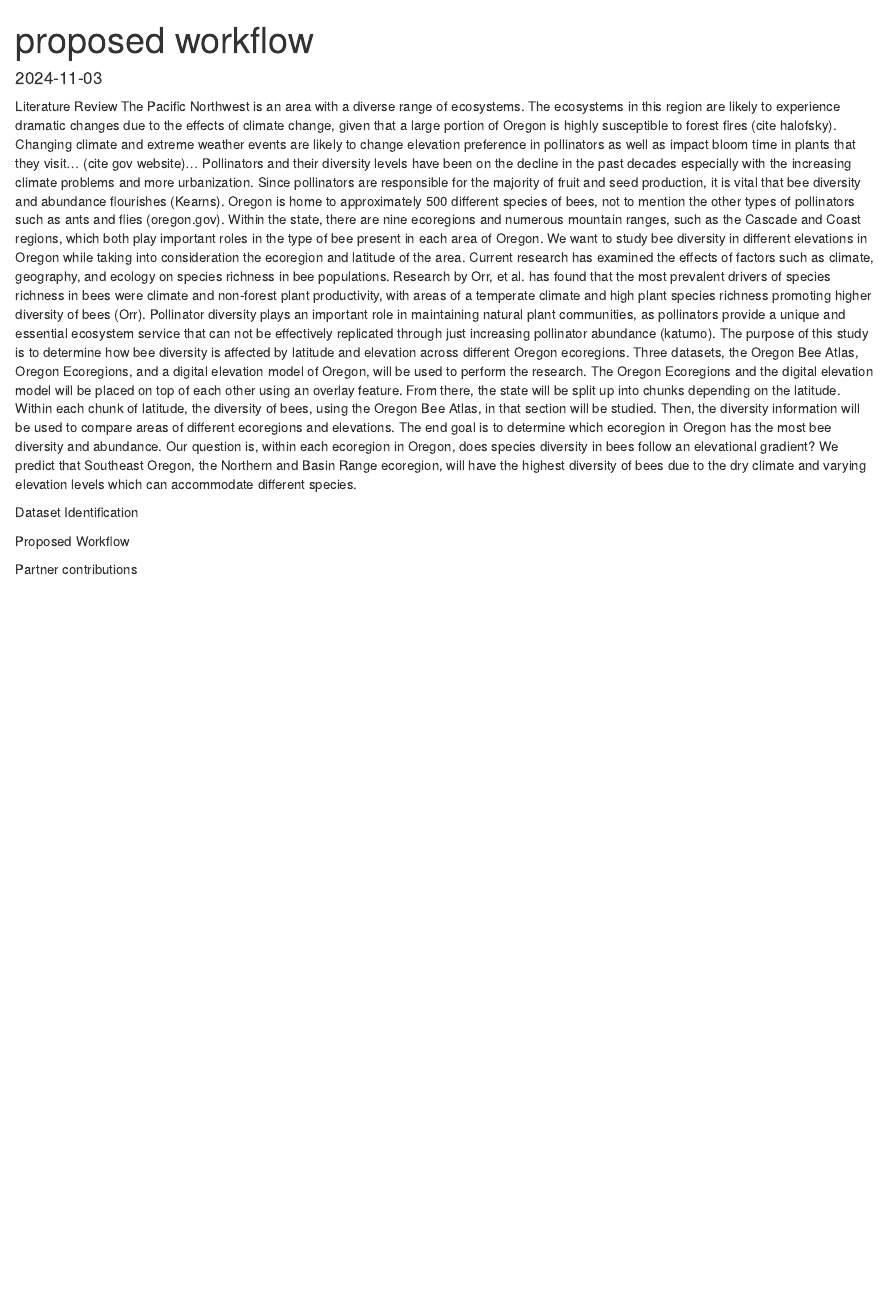
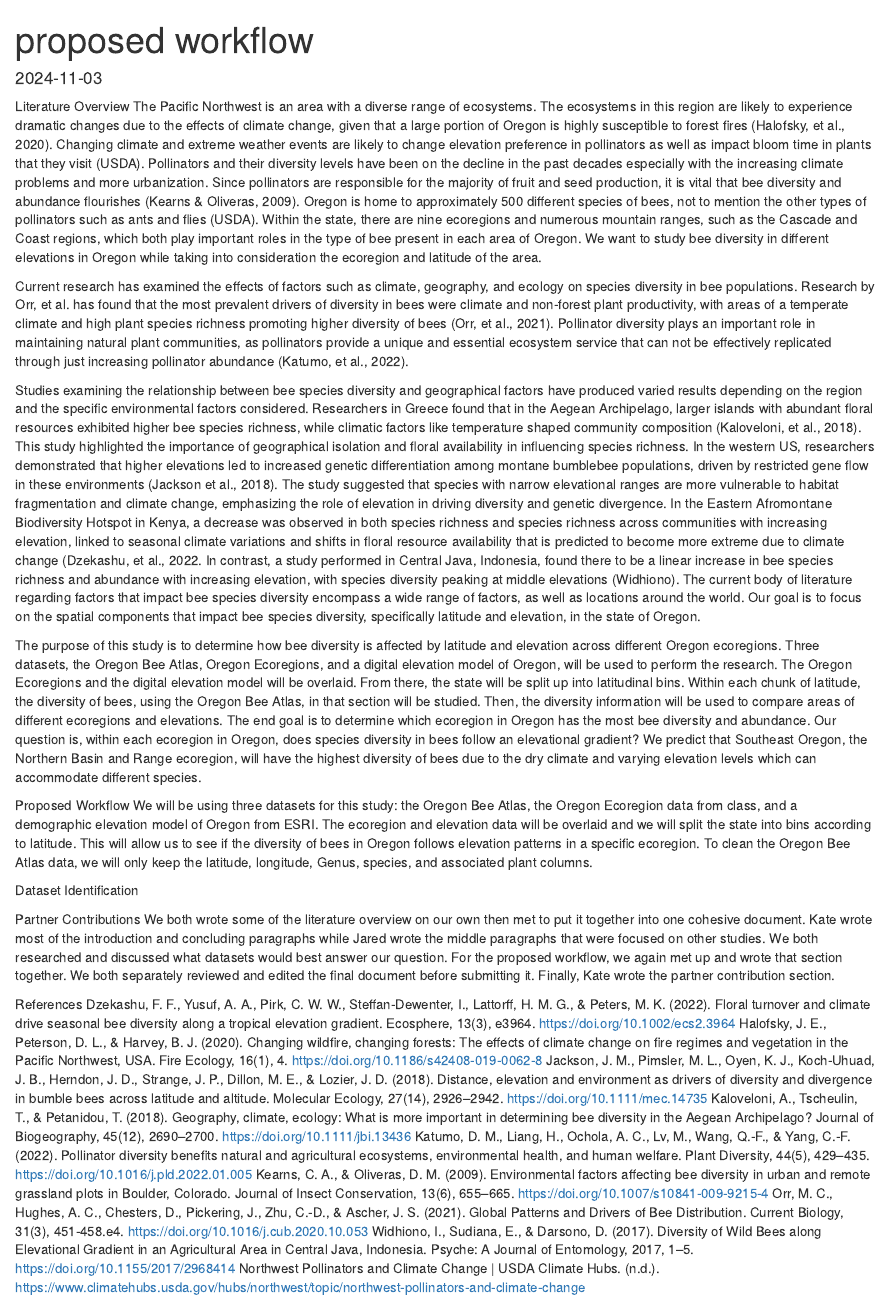
Before and after one commit to kateforsman/beeproject, an R Markdown document (proposedworkflow.Rmd): the page in a window 1100 px wide, from its top. Rendered offline with R 4.5, knitr and Pandoc, with nearby package versions.

Commit message:
updated literature review commit

```diff
--- a/proposedworkflow.Rmd
+++ b/proposedworkflow.Rmd
@@ -3,17 +3,36 @@ title: "proposed workflow"
 output: html_document
 date: "2024-11-03"
 ---
-Literature Review
-  The Pacific Northwest is an area with a diverse range of ecosystems. The ecosystems in this region are likely to experience dramatic changes due to the effects of climate change, given that a large portion of Oregon is highly susceptible to forest fires (cite halofsky).  Changing climate and extreme weather events are likely to change elevation preference in pollinators as well as impact bloom time in plants that they visit… (cite gov website)… Pollinators and their diversity levels have been on the decline in the past decades especially with the increasing climate problems and more urbanization. Since pollinators are responsible for the majority of fruit and seed production, it is vital that bee diversity and abundance flourishes (Kearns). Oregon is home to approximately 500 different species of bees, not to mention the other types of pollinators such as ants and flies (oregon.gov). Within the state, there are nine ecoregions and numerous mountain ranges, such as the Cascade and Coast regions, which both play important roles in the type of bee present in each area of Oregon. We want to study bee diversity in different elevations in Oregon while taking into consideration the ecoregion and latitude of the area.
-  Current research has examined the effects of factors such as climate, geography, and ecology on species richness in bee populations. Research by Orr, et al. has found that the most prevalent drivers of species richness in bees were climate and non-forest plant productivity, with areas of a temperate climate and high plant species richness promoting higher diversity of bees (Orr). Pollinator diversity plays an important role in maintaining natural plant communities, as pollinators provide a unique and essential ecosystem service that can not be effectively replicated through just increasing pollinator abundance (katumo).
-  The purpose of this study is to determine how bee diversity is affected by latitude and elevation across different Oregon ecoregions. Three datasets, the Oregon Bee Atlas, Oregon Ecoregions, and a digital elevation model of Oregon, will be used to perform the research. The Oregon Ecoregions and the digital elevation model will be placed on top of each other using an overlay feature. From there, the state will be split up into chunks depending on the latitude. Within each chunk of latitude, the diversity of bees, using the Oregon Bee Atlas, in that section will be studied. Then, the diversity information will be used to compare areas of different ecoregions and elevations. The end goal is to determine which ecoregion in Oregon has the most bee diversity and abundance. Our question is, within each ecoregion in Oregon, does species diversity in bees follow an elevational gradient? We predict that Southeast Oregon, the Northern and Basin Range ecoregion, will have the highest diversity of bees due to the dry climate and varying elevation levels which can accommodate different species.
+Literature Overview
+The Pacific Northwest is an area with a diverse range of ecosystems. The ecosystems in this region are likely to experience dramatic changes due to the effects of climate change, given that a large portion of Oregon is highly susceptible to forest fires (Halofsky, et al., 2020).  Changing climate and extreme weather events are likely to change elevation preference in pollinators as well as impact bloom time in plants that they visit (USDA). Pollinators and their diversity levels have been on the decline in the past decades especially with the increasing climate problems and more urbanization. Since pollinators are responsible for the majority of fruit and seed production, it is vital that bee diversity and abundance flourishes (Kearns & Oliveras, 2009). Oregon is home to approximately 500 different species of bees, not to mention the other types of pollinators such as ants and flies (USDA). Within the state, there are nine ecoregions and numerous mountain ranges, such as the Cascade and Coast regions, which both play important roles in the type of bee present in each area of Oregon. We want to study bee diversity in different elevations in Oregon while taking into consideration the ecoregion and latitude of the area.
 
+Current research has examined the effects of factors such as climate, geography, and ecology on species diversity in bee populations. Research by Orr, et al. has found that the most prevalent drivers of diversity in bees were climate and non-forest plant productivity, with areas of a temperate climate and high plant species richness promoting higher diversity of bees (Orr, et al., 2021). Pollinator diversity plays an important role in maintaining natural plant communities, as pollinators provide a unique and essential ecosystem service that can not be effectively replicated through just increasing pollinator abundance (Katumo, et al., 2022).
+
+Studies examining the relationship between bee species diversity and geographical factors have produced varied results depending on the region and the specific environmental factors considered. Researchers in Greece found that in the Aegean Archipelago, larger islands with abundant floral resources exhibited higher bee species richness, while climatic factors like temperature shaped community composition (Kaloveloni, et al., 2018). This study highlighted the importance of geographical isolation and floral availability in influencing species richness. In the western US, researchers demonstrated that higher elevations led to increased genetic differentiation among montane bumblebee populations, driven by restricted gene flow in these environments (Jackson et al., 2018). The study suggested that species with narrow elevational ranges are more vulnerable to habitat fragmentation and climate change, emphasizing the role of elevation in driving diversity and genetic divergence.
+In the Eastern Afromontane Biodiversity Hotspot in Kenya, a decrease was observed in both species richness and species richness across communities with increasing elevation, linked to seasonal climate variations and shifts in floral resource availability that is predicted to become more extreme due to climate change (Dzekashu, et al., 2022. In contrast, a study performed in Central Java, Indonesia, found there to be a linear increase in bee species richness and abundance with increasing elevation, with species diversity peaking at middle elevations (Widhiono).
+The current body of literature regarding factors that impact bee species diversity encompass a wide range of factors, as well as locations around the world. Our goal is to focus on the spatial components that impact bee species diversity, specifically latitude and elevation, in the state of Oregon.
+
+The purpose of this study is to determine how bee diversity is affected by latitude and elevation across different Oregon ecoregions. Three datasets, the Oregon Bee Atlas, Oregon Ecoregions, and a digital elevation model of Oregon, will be used to perform the research. The Oregon Ecoregions and the digital elevation model will be overlaid. From there, the state will be split up into latitudinal bins. Within each chunk of latitude, the diversity of bees, using the Oregon Bee Atlas, in that section will be studied. Then, the diversity information will be used to compare areas of different ecoregions and elevations. The end goal is to determine which ecoregion in Oregon has the most bee diversity and abundance. Our question is, within each ecoregion in Oregon, does species diversity in bees follow an elevational gradient? We predict that Southeast Oregon, the Northern Basin and Range ecoregion, will have the highest diversity of bees due to the dry climate and varying elevation levels which can accommodate different species.
+
+Proposed Workflow
+We will be using three datasets for this study: the Oregon Bee Atlas, the Oregon Ecoregion data from class, and a demographic elevation model of Oregon from ESRI. The ecoregion and elevation data will be overlaid and we will split the state into bins according to latitude. This will allow us to see if the diversity of bees in Oregon follows elevation patterns in a specific ecoregion. To clean the Oregon Bee Atlas data, we will only keep the latitude, longitude, Genus, species, and associated plant columns.
 
 Dataset Identification
 
-
-Proposed Workflow
+Partner Contributions
+	We both wrote some of the literature overview on our own then met to put it together into one cohesive document. Kate wrote most of the introduction and concluding paragraphs while Jared wrote the middle paragraphs that were focused on other studies. We both researched and discussed what datasets would best answer our question. For the proposed workflow, we again met up and wrote that section together. We both separately reviewed and edited the final document before submitting it. Finally, Kate wrote the partner contribution section.
 
 
 
-Partner contributions
+
+
+References
+Dzekashu, F. F., Yusuf, A. A., Pirk, C. W. W., Steffan‐Dewenter, I., Lattorff, H. M. G., & Peters, M. K. (2022). Floral turnover and climate drive seasonal bee diversity along a tropical elevation gradient. Ecosphere, 13(3), e3964. https://doi.org/10.1002/ecs2.3964
+Halofsky, J. E., Peterson, D. L., & Harvey, B. J. (2020). Changing wildfire, changing forests: The effects of climate change on fire regimes and vegetation in the Pacific Northwest, USA. Fire Ecology, 16(1), 4. https://doi.org/10.1186/s42408-019-0062-8
+Jackson, J. M., Pimsler, M. L., Oyen, K. J., Koch‐Uhuad, J. B., Herndon, J. D., Strange, J. P., Dillon, M. E., & Lozier, J. D. (2018). Distance, elevation and environment as drivers of diversity and divergence in bumble bees across latitude and altitude. Molecular Ecology, 27(14), 2926–2942. https://doi.org/10.1111/mec.14735
+Kaloveloni, A., Tscheulin, T., & Petanidou, T. (2018). Geography, climate, ecology: What is more important in determining bee diversity in the Aegean Archipelago? Journal of Biogeography, 45(12), 2690–2700. https://doi.org/10.1111/jbi.13436
+Katumo, D. M., Liang, H., Ochola, A. C., Lv, M., Wang, Q.-F., & Yang, C.-F. (2022). Pollinator diversity benefits natural and agricultural ecosystems, environmental health, and human welfare. Plant Diversity, 44(5), 429–435. https://doi.org/10.1016/j.pld.2022.01.005
+Kearns, C. A., & Oliveras, D. M. (2009). Environmental factors affecting bee diversity in urban and remote grassland plots in Boulder, Colorado. Journal of Insect Conservation, 13(6), 655–665. https://doi.org/10.1007/s10841-009-9215-4
+Orr, M. C., Hughes, A. C., Chesters, D., Pickering, J., Zhu, C.-D., & Ascher, J. S. (2021). Global Patterns and Drivers of Bee Distribution. Current Biology, 31(3), 451-458.e4. https://doi.org/10.1016/j.cub.2020.10.053
+Widhiono, I., Sudiana, E., & Darsono, D. (2017). Diversity of Wild Bees along Elevational Gradient in an Agricultural Area in Central Java, Indonesia. Psyche: A Journal of Entomology, 2017, 1–5. https://doi.org/10.1155/2017/2968414
+Northwest Pollinators and Climate Change | USDA Climate Hubs. (n.d.). https://www.climatehubs.usda.gov/hubs/northwest/topic/northwest-pollinators-and-climate-change
```
